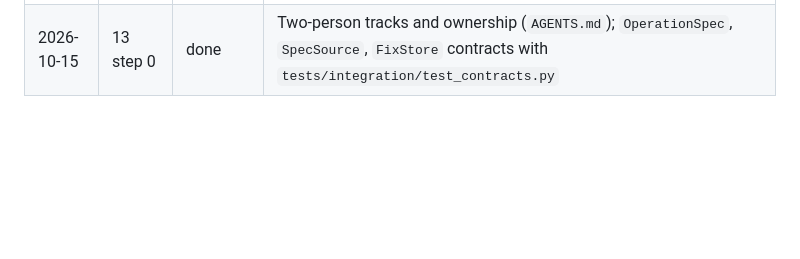
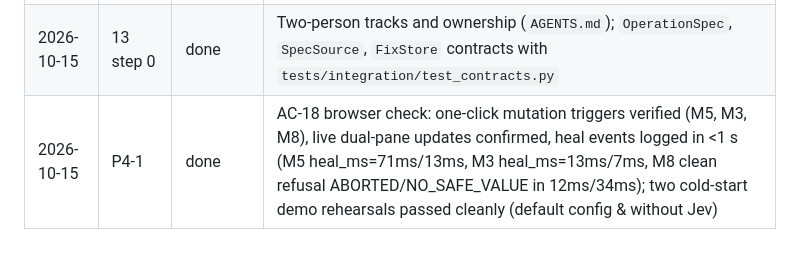
Before and after one commit to 000wahab000/self-healing-tool-registry, a Markdown page: plan.md, the part around the change. Rendered like a GitHub page; blank space fills up the shorter version.

Commit message:
docs(p4): record AC-18 browser check and demo rehearsal results (P4-1)

```diff
--- a/plan.md
+++ b/plan.md
@@ -490,3 +490,4 @@ Antigravity's built-in browser agent suits the visual checks. Keep to one featur
 | 2026-10-14 | 12D | done | v3 metrics (ZTAR/Safe-Refusal/False-Patch/MTTR+heal_ms/tokens) in `metrics.py` and `bench/run.py`, error-only ablation pass, report regenerated (scripted, N = 3); tests for AC-14 to AC-17 and AC-23; dashboard buttons cover all scenarios |
 | 2026-10-14 | 12E | done | Dashboard Demo view (cofounder.co style): prompt + scenario or dashboard-only `CUSTOM` drift, side-by-side replay with step trackers, per-call input / wire / output, registry view, readable patch log with `heal_ms`; refused tools are skipped and the task continues (prompt and Demo run); `python-dotenv` declared |
 | 2026-10-15 | 13 step 0 | done | Two-person tracks and ownership (`AGENTS.md`); `OperationSpec`, `SpecSource`, `FixStore` contracts with `tests/integration/test_contracts.py` |
+| 2026-10-15 | P4-1 | done | AC-18 browser check: one-click mutation triggers verified (M5, M3, M8), live dual-pane updates confirmed, heal events logged in <1 s (M5 heal_ms=71ms/13ms, M3 heal_ms=13ms/7ms, M8 clean refusal ABORTED/NO_SAFE_VALUE in 12ms/34ms); two cold-start demo rehearsals passed cleanly (default config & without Jev) |
```
